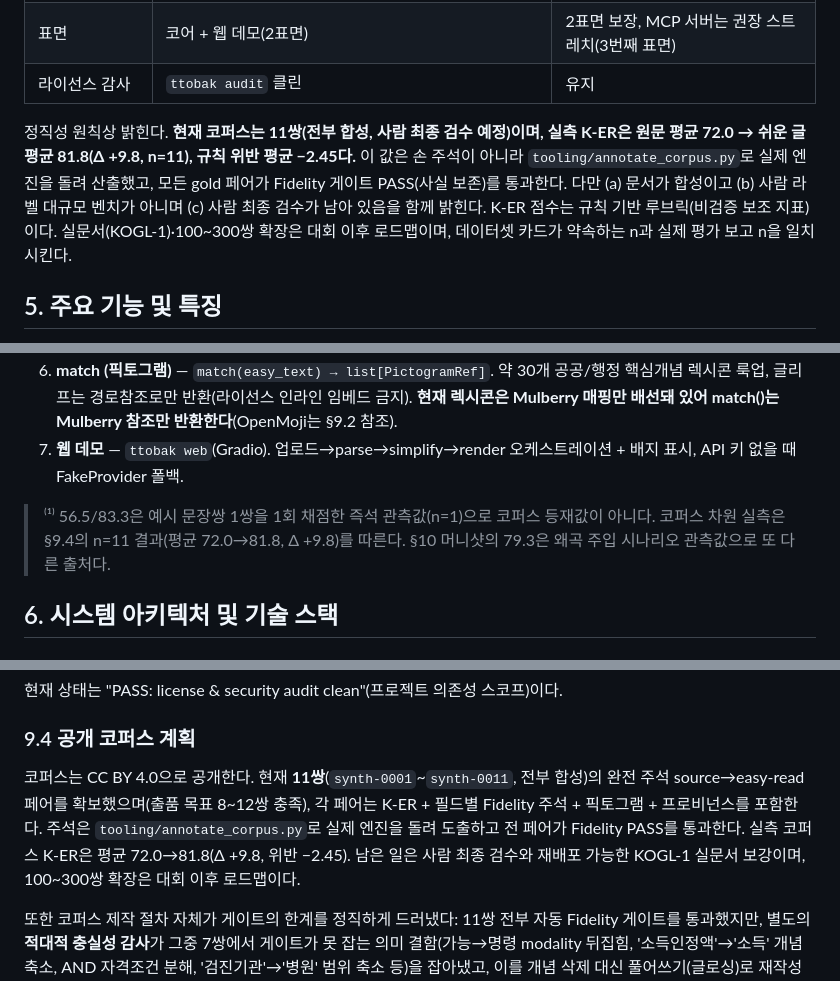
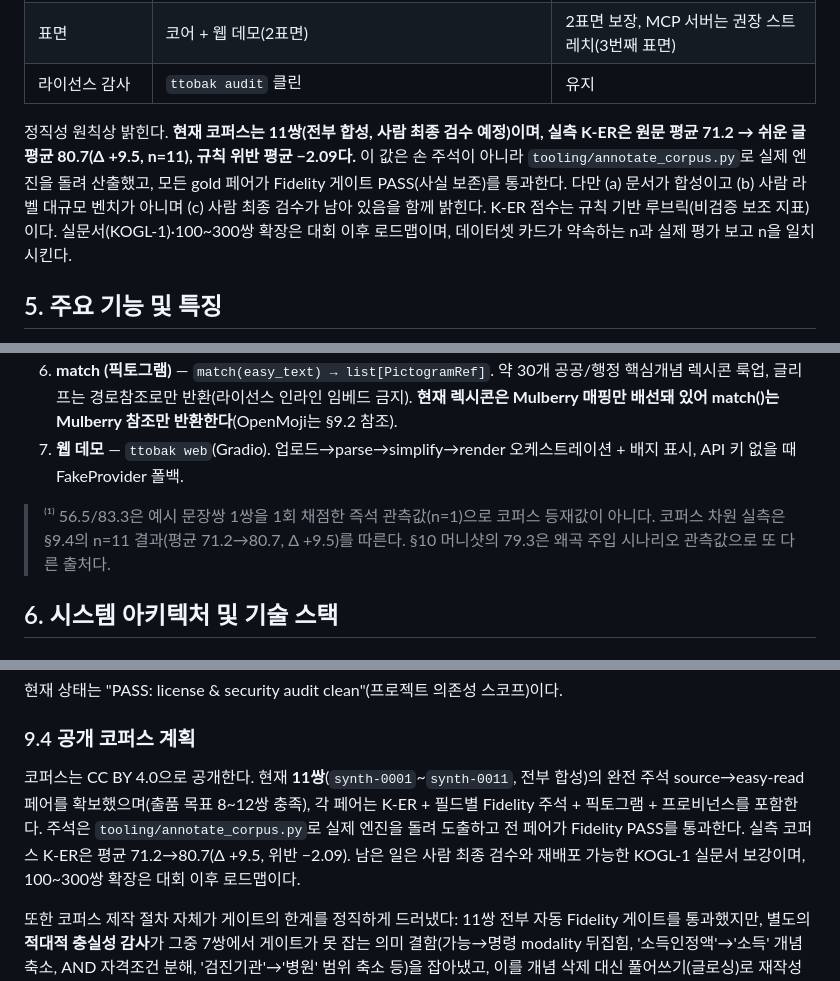
Before and after one commit to needsbuilder/ttobak, a Markdown page: docs/contest/2026-개발계획서-또박.md, 3 parts joined by grey strips. Drawn GitHub-style.

Commit message:
docs(contest): update K-ER corpus figures to re-annotated values
Corpus was re-annotated against the current engine (chore(corpus) d456804),
shifting the aggregate figures. Sync the dev-plan citations: mean K-ER
72.0→81.8 (Δ+9.8, violations −2.45) becomes 71.2→80.7 (Δ+9.5, violations −2.09).
All 11 gold pairs remain Fidelity PASS; the improvement narrative is unchanged.

Co-Authored-By: Claude Opus 4.8 (1M context) <noreply@anthropic.com>
Claude-Session: https://claude.ai/code/session_016ARCZBxP6vNQRVa5rW5ghP

```diff
--- a/docs/contest/2026-개발계획서-또박.md
+++ b/docs/contest/2026-개발계획서-또박.md
@@ -65,7 +65,7 @@
 | 표면 | 코어 + 웹 데모(2표면) | 2표면 보장, MCP 서버는 권장 스트레치(3번째 표면) |
 | 라이선스 감사 | `ttobak audit` 클린 | 유지 |
 
-정직성 원칙상 밝힌다. **현재 코퍼스는 11쌍(전부 합성, 사람 최종 검수 예정)이며, 실측 K-ER은 원문 평균 72.0 → 쉬운 글 평균 81.8(Δ +9.8, n=11), 규칙 위반 평균 −2.45다.** 이 값은 손 주석이 아니라 `tooling/annotate_corpus.py`로 실제 엔진을 돌려 산출했고, 모든 gold 페어가 Fidelity 게이트 PASS(사실 보존)를 통과한다. 다만 (a) 문서가 합성이고 (b) 사람 라벨 대규모 벤치가 아니며 (c) 사람 최종 검수가 남아 있음을 함께 밝힌다. K-ER 점수는 규칙 기반 루브릭(비검증 보조 지표)이다. 실문서(KOGL-1)·100~300쌍 확장은 대회 이후 로드맵이며, 데이터셋 카드가 약속하는 n과 실제 평가 보고 n을 일치시킨다.
+정직성 원칙상 밝힌다. **현재 코퍼스는 11쌍(전부 합성, 사람 최종 검수 예정)이며, 실측 K-ER은 원문 평균 71.2 → 쉬운 글 평균 80.7(Δ +9.5, n=11), 규칙 위반 평균 −2.09다.** 이 값은 손 주석이 아니라 `tooling/annotate_corpus.py`로 실제 엔진을 돌려 산출했고, 모든 gold 페어가 Fidelity 게이트 PASS(사실 보존)를 통과한다. 다만 (a) 문서가 합성이고 (b) 사람 라벨 대규모 벤치가 아니며 (c) 사람 최종 검수가 남아 있음을 함께 밝힌다. K-ER 점수는 규칙 기반 루브릭(비검증 보조 지표)이다. 실문서(KOGL-1)·100~300쌍 확장은 대회 이후 로드맵이며, 데이터셋 카드가 약속하는 n과 실제 평가 보고 n을 일치시킨다.
 
 ## 5. 주요 기능 및 특징
 
@@ -79,7 +79,7 @@
 6. **match (픽토그램)** — `match(easy_text) → list[PictogramRef]`. 약 30개 공공/행정 핵심개념 렉시콘 룩업, 글리프는 경로참조로만 반환(라이선스 인라인 임베드 금지). **현재 렉시콘은 Mulberry 매핑만 배선돼 있어 match()는 Mulberry 참조만 반환한다**(OpenMoji는 §9.2 참조).
 7. **웹 데모** — `ttobak web`(Gradio). 업로드→parse→simplify→render 오케스트레이션 + 배지 표시, API 키 없을 때 FakeProvider 폴백.
 
-> ⁽¹⁾ 56.5/83.3은 예시 문장쌍 1쌍을 1회 채점한 즉석 관측값(n=1)으로 코퍼스 등재값이 아니다. 코퍼스 차원 실측은 §9.4의 n=11 결과(평균 72.0→81.8, Δ +9.8)를 따른다. §10 머니샷의 79.3은 왜곡 주입 시나리오 관측값으로 또 다른 출처다.
+> ⁽¹⁾ 56.5/83.3은 예시 문장쌍 1쌍을 1회 채점한 즉석 관측값(n=1)으로 코퍼스 등재값이 아니다. 코퍼스 차원 실측은 §9.4의 n=11 결과(평균 71.2→80.7, Δ +9.5)를 따른다. §10 머니샷의 79.3은 왜곡 주입 시나리오 관측값으로 또 다른 출처다.
 
 ## 6. 시스템 아키텍처 및 기술 스택
 
@@ -235,7 +235,7 @@ CC BY-SA 픽토그램은 Apache 코드나 CC BY 데이터에 인라인·base64
 
 ### 9.4 공개 코퍼스 계획
 
-코퍼스는 CC BY 4.0으로 공개한다. 현재 **11쌍**(`synth-0001`~`synth-0011`, 전부 합성)의 완전 주석 source→easy-read 페어를 확보했으며(출품 목표 8~12쌍 충족), 각 페어는 K-ER + 필드별 Fidelity 주석 + 픽토그램 + 프로비넌스를 포함한다. 주석은 `tooling/annotate_corpus.py`로 실제 엔진을 돌려 도출하고 전 페어가 Fidelity PASS를 통과한다. 실측 코퍼스 K-ER은 평균 72.0→81.8(Δ +9.8, 위반 −2.45). 남은 일은 사람 최종 검수와 재배포 가능한 KOGL-1 실문서 보강이며, 100~300쌍 확장은 대회 이후 로드맵이다.
+코퍼스는 CC BY 4.0으로 공개한다. 현재 **11쌍**(`synth-0001`~`synth-0011`, 전부 합성)의 완전 주석 source→easy-read 페어를 확보했으며(출품 목표 8~12쌍 충족), 각 페어는 K-ER + 필드별 Fidelity 주석 + 픽토그램 + 프로비넌스를 포함한다. 주석은 `tooling/annotate_corpus.py`로 실제 엔진을 돌려 도출하고 전 페어가 Fidelity PASS를 통과한다. 실측 코퍼스 K-ER은 평균 71.2→80.7(Δ +9.5, 위반 −2.09). 남은 일은 사람 최종 검수와 재배포 가능한 KOGL-1 실문서 보강이며, 100~300쌍 확장은 대회 이후 로드맵이다.
 
 또한 코퍼스 제작 절차 자체가 게이트의 한계를 정직하게 드러냈다: 11쌍 전부 자동 Fidelity 게이트를 통과했지만, 별도의 **적대적 충실성 감사**가 그중 7쌍에서 게이트가 못 잡는 의미 결함(가능→명령 modality 뒤집힘, '소득인정액'→'소득' 개념 축소, AND 자격조건 분해, '검진기관'→'병원' 범위 축소 등)을 잡아냈고, 이를 개념 삭제 대신 풀어쓰기(글로싱)로 재작성해 해소했다. 자동 게이트(값 보존)와 사람/의미 검수(뜻 보존)가 상호 보완함을 보여준다.
 
```
Also changed, not shown: other parts of docs/contest/2026-개발계획서-또박.md (+1 -1 lines).
